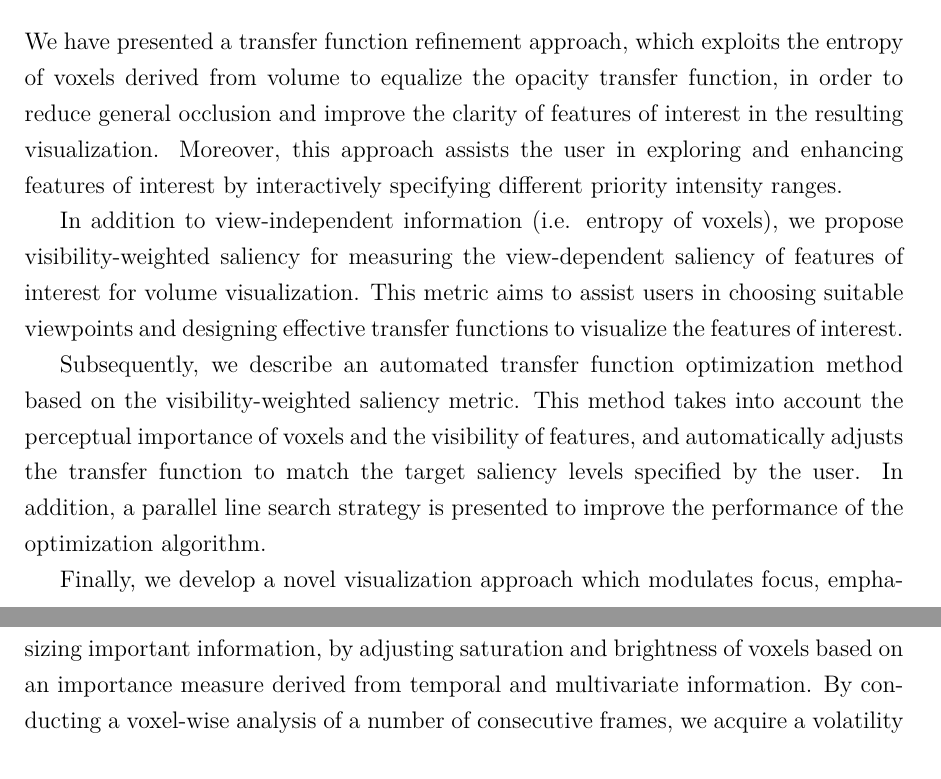
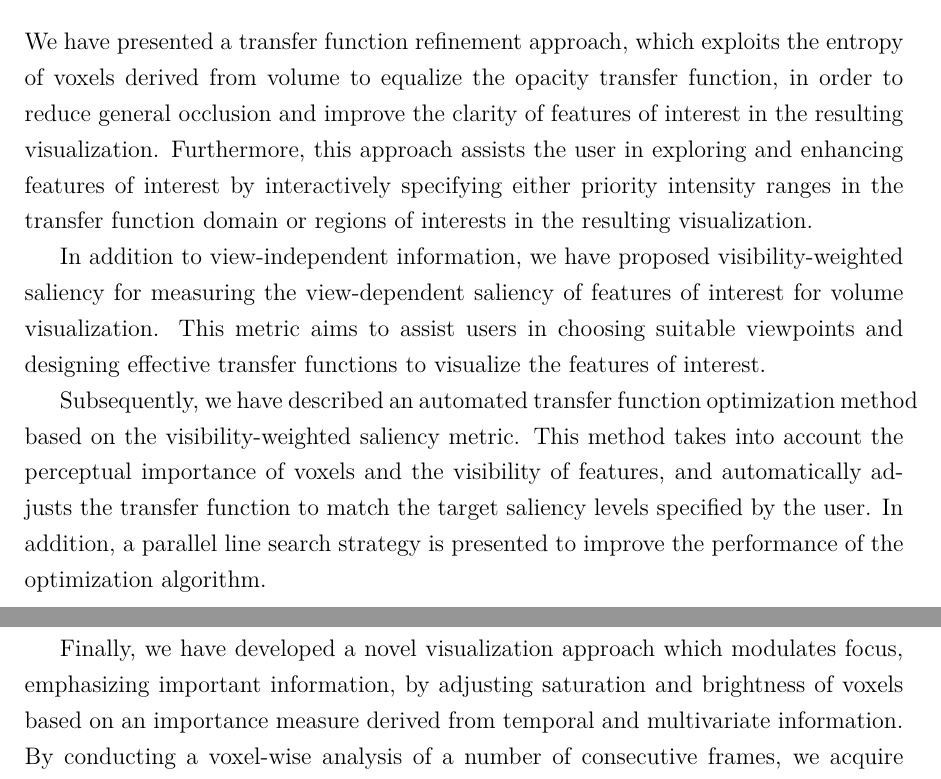
Before and after one commit to luosz/phd-thesis, a LaTeX thesis (thesis/thesis.tex, which reads thesis/chapter7.tex): two parts of pages 114 and 115 of 138, joined at a grey line, cut so that both start at the same text. Compiled offline with pdfLaTeX.

Commit message:
edit chapter7.tex

```diff
--- a/thesis/chapter7.tex
+++ b/thesis/chapter7.tex
@@ -4,14 +4,14 @@ This chapter provides an overview of the contributions of this thesis and direct
 
 \section{Summary of Contributions}
 We have presented a transfer function refinement approach, which exploits the entropy of voxels derived from volume to equalize the opacity transfer function, in order to reduce general occlusion and improve the clarity of features of interest in the resulting visualization.
-Moreover, this approach assists the user in exploring and enhancing features of interest by interactively specifying different priority intensity ranges.
+Furthermore, this approach assists the user in exploring and enhancing features of interest by interactively specifying either priority intensity ranges in the transfer function domain or regions of interests in the resulting visualization.
 
-In addition to view-independent information (i.e. entropy of voxels), we propose visibility-weighted saliency for measuring the view-dependent saliency of features of interest for volume visualization.
+In addition to view-independent information, we have proposed visibility-weighted saliency for measuring the view-dependent saliency of features of interest for volume visualization.
 This metric aims to assist users in choosing suitable viewpoints and designing effective transfer functions to visualize the features of interest.
 
-Subsequently, we describe an automated transfer function optimization method based on the visibility-weighted saliency metric. This method takes into account the perceptual importance of voxels and the visibility of features, and automatically adjusts the transfer function to match the target saliency levels specified by the user. In addition, a parallel line search strategy is presented to improve the performance of the optimization algorithm.
+Subsequently, we have described an automated transfer function optimization method based on the visibility-weighted saliency metric. This method takes into account the perceptual importance of voxels and the visibility of features, and automatically adjusts the transfer function to match the target saliency levels specified by the user. In addition, a parallel line search strategy is presented to improve the performance of the optimization algorithm.
 
-Finally, we develop a novel visualization approach which modulates focus, emphasizing important information, by adjusting saturation and brightness of voxels based on an importance measure derived from temporal and multivariate information.
+Finally, we have developed a novel visualization approach which modulates focus, emphasizing important information, by adjusting saturation and brightness of voxels based on an importance measure derived from temporal and multivariate information.
 By conducting a voxel-wise analysis of a number of consecutive frames, we acquire a volatility measure of each voxel. We then use intensity, volatility and additional multivariate information to determine opacity, saturation and brightness of the voxels.
 
 %-------------------------------------------------------------------------
```
